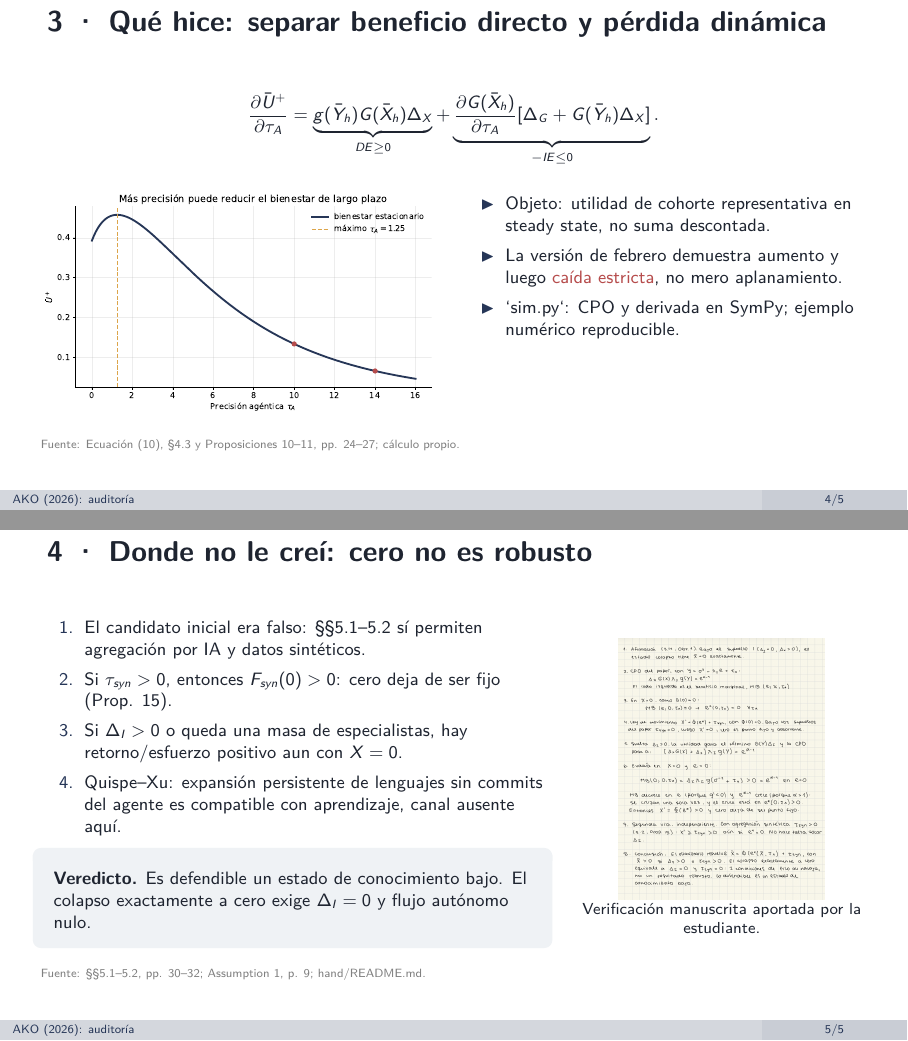
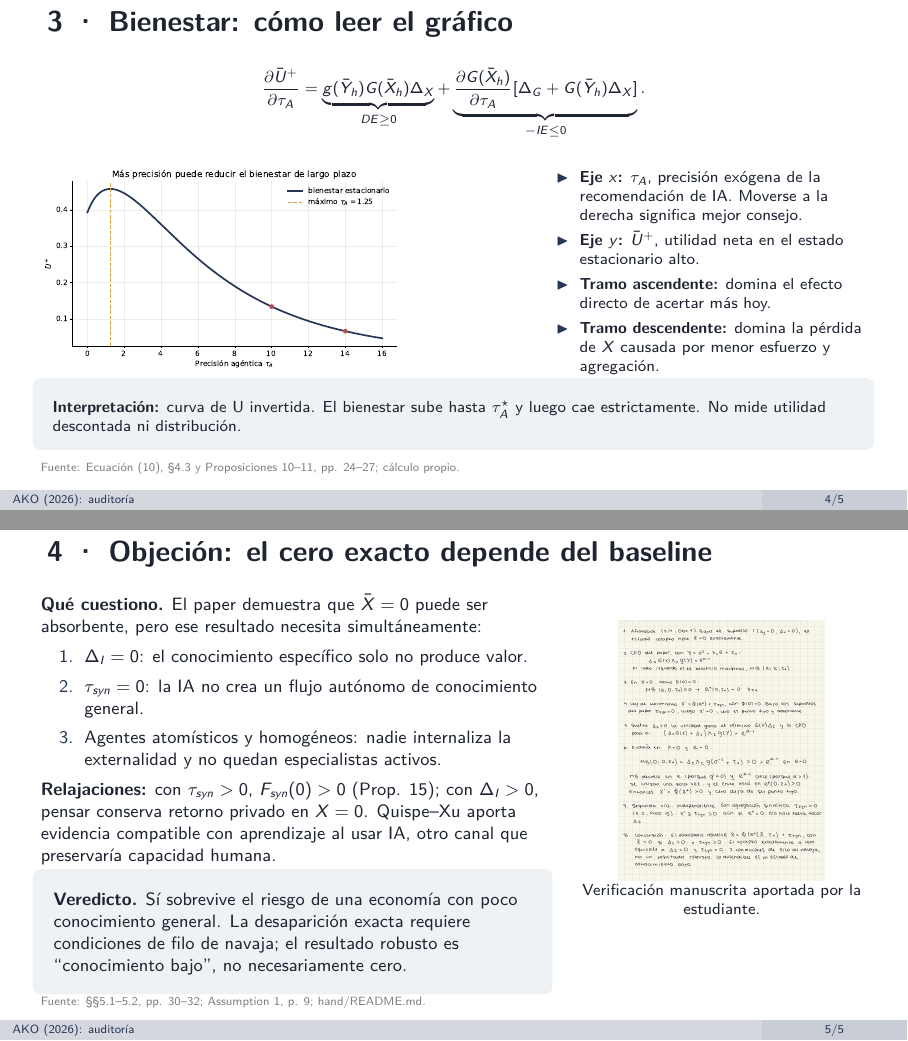
Before and after one commit to sbvasquezg-ux/ai-04-acemoglu, LaTeX slides (presentation.tex): pages 4 and 5 of 5, joined at a grey line. Compiled offline with pdfLaTeX.

Commit message:
docs: clarify presentation narrative and chart

```diff
--- a/presentation.tex
+++ b/presentation.tex
@@ -1,7 +1,7 @@
 \documentclass[aspectratio=169,11pt]{beamer}
 \usepackage{assets/acemoglu-beamer}
 \title[AKO (2026): auditoría]{AI, Human Cognition and Knowledge Collapse}
-\subtitle{La frontera entre ``colapso'' y conocimiento bajo}
+\subtitle{Pregunta, mecanismo, bienestar y una objeción de robustez}
 \author{Belén Vásquez}\institute{Universidad del Pacífico}\date{Septiembre de 2026}
 \begin{document}
 \begin{frame}[plain]\titlepage\vspace{-1em}\begin{center}\small\paperref\\[.4em]\href{\RepoURL}{\texttt{github.com/sbvasquezg-ux/ai-04-acemoglu}}\end{center}\end{frame}
@@ -37,34 +38,38 @@ $g>0$ y $\Delta_X>0$ dan complementariedad; $g'<0$ da sustitución; costo convex
 \sourcefoot{§§3.4--3.5, pp. 13--15; Observaciones 1--2 y nota 4.}
 \end{frame}
 
-\begin{frame}{3 \textperiodcentered{} Qué hice: separar beneficio directo y pérdida dinámica}
-\footnotesize
+\begin{frame}{3 \textperiodcentered{} Bienestar: cómo leer el gráfico}
+\scriptsize
+\vspace{-.35em}
 \[
 \frac{\partial\bar U^+}{\partial\tau_A}=
 \underbrace{g(\bar Y_h)G(\bar X_h)\Delta_X}_{DE\ge0}
 +\underbrace{\frac{\partial G(\bar X_h)}{\partial\tau_A}[\Delta_G+G(\bar Y_h)\Delta_X]}_{-IE\le0}.
 \]
 \begin{columns}[T,onlytextwidth]
-\column{.48\textwidth}\includegraphics[width=\linewidth]{extra/figures/welfare-accuracy.pdf}
-\column{.49\textwidth}
-\begin{itemize}\item Objeto: utilidad de cohorte representativa en steady state, no suma descontada.
-\item La versión de febrero demuestra aumento y luego \alert{caída estricta}, no mero aplanamiento.
-\item `sim.py`: CPO y derivada en SymPy; ejemplo numérico reproducible.
+\column{.57\textwidth}\includegraphics[width=\linewidth,height=.43\textheight,keepaspectratio]{extra/figures/welfare-accuracy.pdf}
+\column{.40\textwidth}
+\begin{itemize}\item \textbf{Eje $x$:} $\tau_A$, precisión exógena de la recomendación de IA. Moverse a la derecha significa mejor consejo.
+\item \textbf{Eje $y$:} $\bar U^+$, utilidad neta en el estado estacionario alto.
+\item \textbf{Tramo ascendente:} domina el efecto directo de acertar más hoy.
+\item \textbf{Tramo descendente:} domina la pérdida de $X$ causada por menor esfuerzo y agregación.
 \end{itemize}
 \end{columns}
+\keybox{\textbf{Interpretación:} curva de U invertida. El bienestar sube hasta $\tau_A^\star$ y luego cae estrictamente. No mide utilidad descontada ni distribución.}
 \sourcefoot{Ecuación (10), §4.3 y Proposiciones 10--11, pp. 24--27; cálculo propio.}
 \end{frame}
 
-\begin{frame}{4 \textperiodcentered{} Donde no le creí: cero no es robusto}
+\begin{frame}{4 \textperiodcentered{} Objeción: el cero exacto depende del baseline}
 \footnotesize
 \begin{columns}[T,onlytextwidth]
 \column{.61\textwidth}
-\begin{enumerate}\item El candidato inicial era falso: §§5.1--5.2 sí permiten agregación por IA y datos sintéticos.
-\item Si $\tau_{syn}>0$, entonces $F_{syn}(0)>0$: cero deja de ser fijo (Prop. 15).
-\item Si $\Delta_I>0$ o queda una masa de especialistas, hay retorno/esfuerzo positivo aun con $X=0$.
-\item Quispe--Xu: expansión persistente de lenguajes sin commits del agente es compatible con aprendizaje, canal ausente aquí.
+\textbf{Qué cuestiono.} El paper demuestra que $\bar X=0$ puede ser absorbente, pero ese resultado necesita simultáneamente:
+\begin{enumerate}\item $\Delta_I=0$: el conocimiento específico solo no produce valor.
+\item $\tau_{syn}=0$: la IA no crea un flujo autónomo de conocimiento general.
+\item Agentes atomísticos y homogéneos: nadie internaliza la externalidad y no quedan especialistas activos.
 \end{enumerate}
-\keybox{\textbf{Veredicto.} Es defendible un estado de conocimiento bajo. El colapso exactamente a cero exige $\Delta_I=0$ y flujo autónomo nulo.}
+\textbf{Relajaciones:} con $\tau_{syn}>0$, $F_{syn}(0)>0$ (Prop. 15); con $\Delta_I>0$, pensar conserva retorno privado en $X=0$. Quispe--Xu aporta evidencia compatible con aprendizaje al usar IA, otro canal que preservaría capacidad humana.
+\keybox{\textbf{Veredicto.} Sí sobrevive el riesgo de una economía con poco conocimiento general. La desaparición exacta requiere condiciones de filo de navaja; el resultado robusto es ``conocimiento bajo'', no necesariamente cero.}
 \column{.35\textwidth}
 \begin{center}\includegraphics[width=\linewidth,height=.54\textheight,keepaspectratio]{hand/manual-verification.jpg}\\[-.2em]\scriptsize Verificación manuscrita aportada por la estudiante.\end{center}
 \end{columns}
```
Also changed, not shown: presentation.tex (25 more changed lines).
